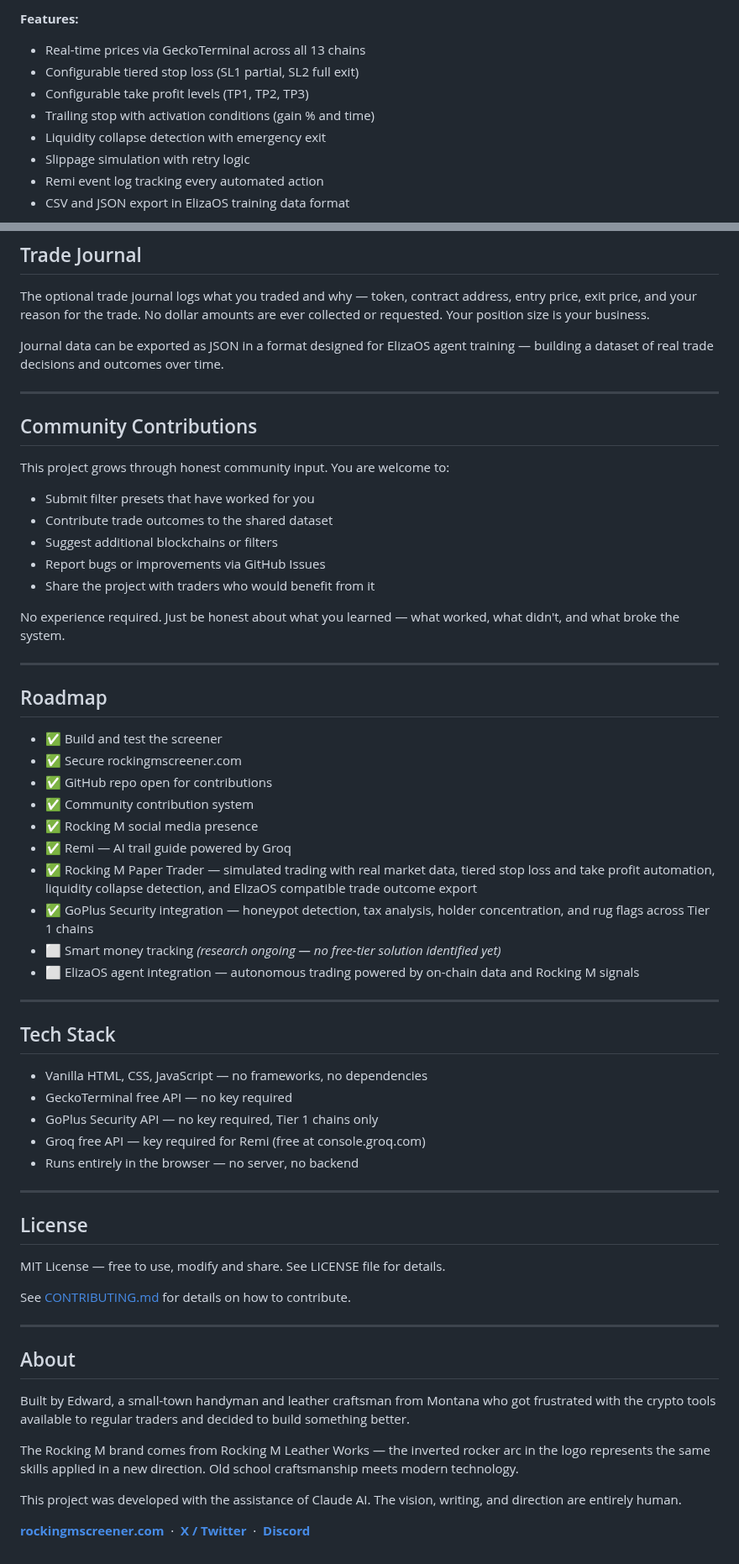
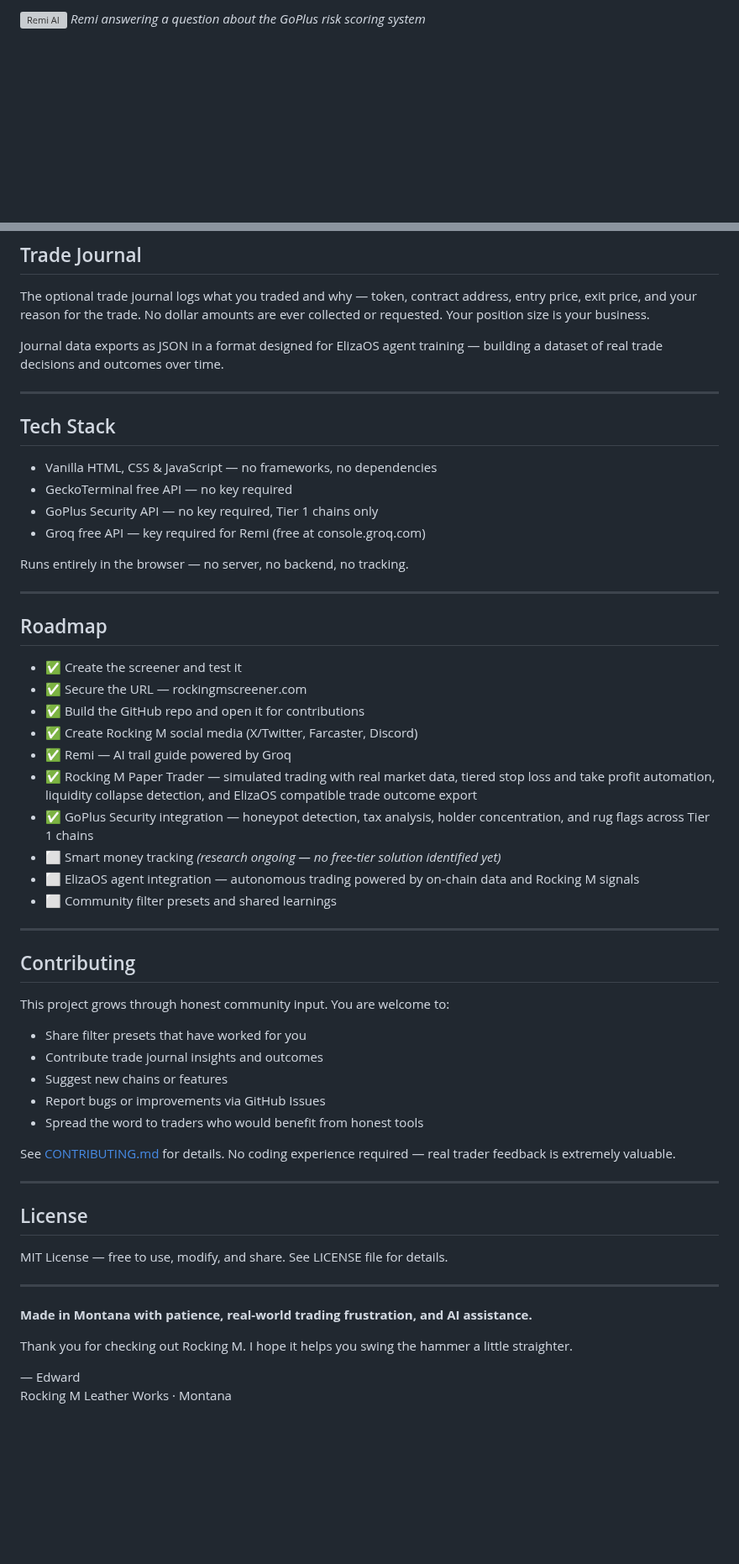
Before and after one commit to RockingMScreener/rocking-m-screener, a Markdown page: README.md, 2 parts joined by grey strips. Shown at 84% size. Drawn GitHub-style; blank space fills up the shorter version; grey boxes are pictures that could not be loaded.

```diff
--- a/README.md
+++ b/README.md
@@ -78,11 +90,4 @@ The Paper Trader lets you simulate trades using real market data with no real mo
 
-**Features:**
-- Real-time prices via GeckoTerminal across all 13 chains
-- Configurable tiered stop loss (SL1 partial, SL2 full exit)
-- Configurable take profit levels (TP1, TP2, TP3)
-- Trailing stop with activation conditions (gain % and time)
-- Liquidity collapse detection with emergency exit
-- Slippage simulation with retry logic
-- Remi event log tracking every automated action
-- CSV and JSON export in ElizaOS training data format
+![Remi AI](remi.png)
+*Remi answering a question about the GoPlus risk scoring system*
 
@@ -117,67 +123,59 @@ No installation required. Open `screener.html` in any modern browser.
 
 The optional trade journal logs what you traded and why — token, contract address, entry price, exit price, and your reason for the trade. No dollar amounts are ever collected or requested. Your position size is your business.
 
-Journal data can be exported as JSON in a format designed for ElizaOS agent training — building a dataset of real trade decisions and outcomes over time.
+Journal data exports as JSON in a format designed for ElizaOS agent training — building a dataset of real trade decisions and outcomes over time.
 
 ---
 
-## Community Contributions
+## Tech Stack
 
-This project grows through honest community input. You are welcome to:
+- Vanilla HTML, CSS & JavaScript — no frameworks, no dependencies
+- GeckoTerminal free API — no key required
+- GoPlus Security API — no key required, Tier 1 chains only
+- Groq free API — key required for Remi (free at console.groq.com)
 
-- Submit filter presets that have worked for you
-- Contribute trade outcomes to the shared dataset
-- Suggest additional blockchains or filters
-- Report bugs or improvements via GitHub Issues
-- Share the project with traders who would benefit from it
-
-No experience required. Just be honest about what you learned — what worked, what didn't, and what broke the system.
+Runs entirely in the browser — no server, no backend, no tracking.
 
 ---
 
 ## Roadmap
 
-- ✅ Build and test the screener
-- ✅ Secure rockingmscreener.com
-- ✅ GitHub repo open for contributions
-- ✅ Community contribution system
-- ✅ Rocking M social media presence
+- ✅ Create the screener and test it
+- ✅ Secure the URL — rockingmscreener.com
+- ✅ Build the GitHub repo and open it for contributions
+- ✅ Create Rocking M social media (X/Twitter, Farcaster, Discord)
 - ✅ Remi — AI trail guide powered by Groq
 - ✅ Rocking M Paper Trader — simulated trading with real market data, tiered stop loss and take profit automation, liquidity collapse detection, and ElizaOS compatible trade outcome export
 - ✅ GoPlus Security integration — honeypot detection, tax analysis, holder concentration, and rug flags across Tier 1 chains
 - ⬜ Smart money tracking *(research ongoing — no free-tier solution identified yet)*
 - ⬜ ElizaOS agent integration — autonomous trading powered by on-chain data and Rocking M signals
+- ⬜ Community filter presets and shared learnings
 
 ---
 
-## Tech Stack
+## Contributing
 
-- Vanilla HTML, CSS, JavaScript — no frameworks, no dependencies
-- GeckoTerminal free API — no key required
-- GoPlus Security API — no key required, Tier 1 chains only
-- Groq free API — key required for Remi (free at console.groq.com)
-- Runs entirely in the browser — no server, no backend
+This project grows through honest community input. You are welcome to:
+
+- Share filter presets that have worked for you
+- Contribute trade journal insights and outcomes
+- Suggest new chains or features
+- Report bugs or improvements via GitHub Issues
+- Spread the word to traders who would benefit from honest tools
+
+See [CONTRIBUTING.md](CONTRIBUTING.md) for details. No coding experience required — real trader feedback is extremely valuable.
 
 ---
 
 ## License
 
-MIT License — free to use, modify and share. See LICENSE file for details.
-
-See [CONTRIBUTING.md](CONTRIBUTING.md) for details on how to contribute.
+MIT License — free to use, modify, and share. See LICENSE file for details.
 
 ---
 
-## About
+**Made in Montana with patience, real-world trading frustration, and AI assistance.**
 
-Built by Edward, a small-town handyman and leather craftsman from Montana who got frustrated with the crypto tools available to regular traders and decided to build something better.
+Thank you for checking out Rocking M. I hope it helps you swing the hammer a little straighter.
 
-The Rocking M brand comes from Rocking M Leather Works — the inverted rocker arc in the logo represents the same skills applied in a new direction. Old school craftsmanship meets modern technology.
-
-This project was developed with the assistance of Claude AI. The vision, writing, and direction are entirely human.
-
-**[rockingmscreener.com](https://rockingmscreener.com)**
-&nbsp;·&nbsp;
-**[X / Twitter](https://x.com/Rockingmscreen)**
-&nbsp;·&nbsp;
-**[Discord](https://discord.gg/Z2VWxUcpy)**
+— Edward
+Rocking M Leather Works · Montana
```
Also changed, not shown: other parts of README.md (+56 -43 lines).
